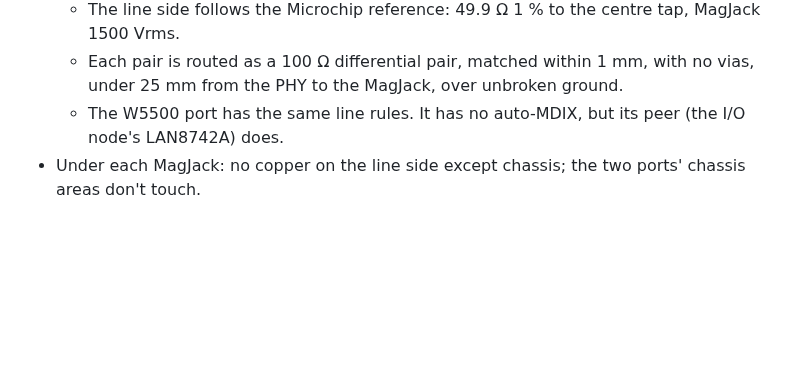
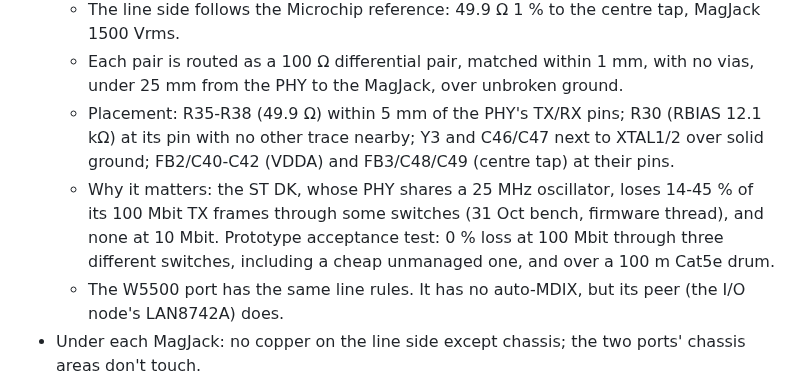
Before and after one commit to EnviroDevelo/cems-platform, a Markdown page: docs/CORE_PCB.md, the part around the change. Rendered like a GitHub page; blank space fills up the shorter version.

Commit message:
CORE_PCB.md: Ethernet placement rules and the 100 Mbit acceptance test
Co-Authored-By: Claude Opus 5.5 <noreply@anthropic.com>
Claude-Session: https://claude.ai/code/session_014onnq3eRiDkqdAB6fKiRDW

```diff
--- a/docs/CORE_PCB.md
+++ b/docs/CORE_PCB.md
@@ -219,6 +219,13 @@ board's -40 to 85 °C parts, sets the instrument's rating.
     1500 Vrms.
   - Each pair is routed as a 100 Ω differential pair, matched within 1 mm, with no vias,
     under 25 mm from the PHY to the MagJack, over unbroken ground.
+  - Placement: R35-R38 (49.9 Ω) within 5 mm of the PHY's TX/RX pins; R30 (RBIAS 12.1 kΩ)
+    at its pin with no other trace nearby; Y3 and C46/C47 next to XTAL1/2 over solid ground;
+    FB2/C40-C42 (VDDA) and FB3/C48/C49 (centre tap) at their pins.
+  - Why it matters: the ST DK, whose PHY shares a 25 MHz oscillator, loses 14-45 % of its
+    100 Mbit TX frames through some switches (31 Oct bench, firmware thread), and none at
+    10 Mbit. Prototype acceptance test: 0 % loss at 100 Mbit through three different
+    switches, including a cheap unmanaged one, and over a 100 m Cat5e drum.
   - The W5500 port has the same line rules. It has no auto-MDIX, but its peer (the I/O
     node's LAN8742A) does.
 - Under each MagJack: no copper on the line side except chassis; the two ports' chassis
```
